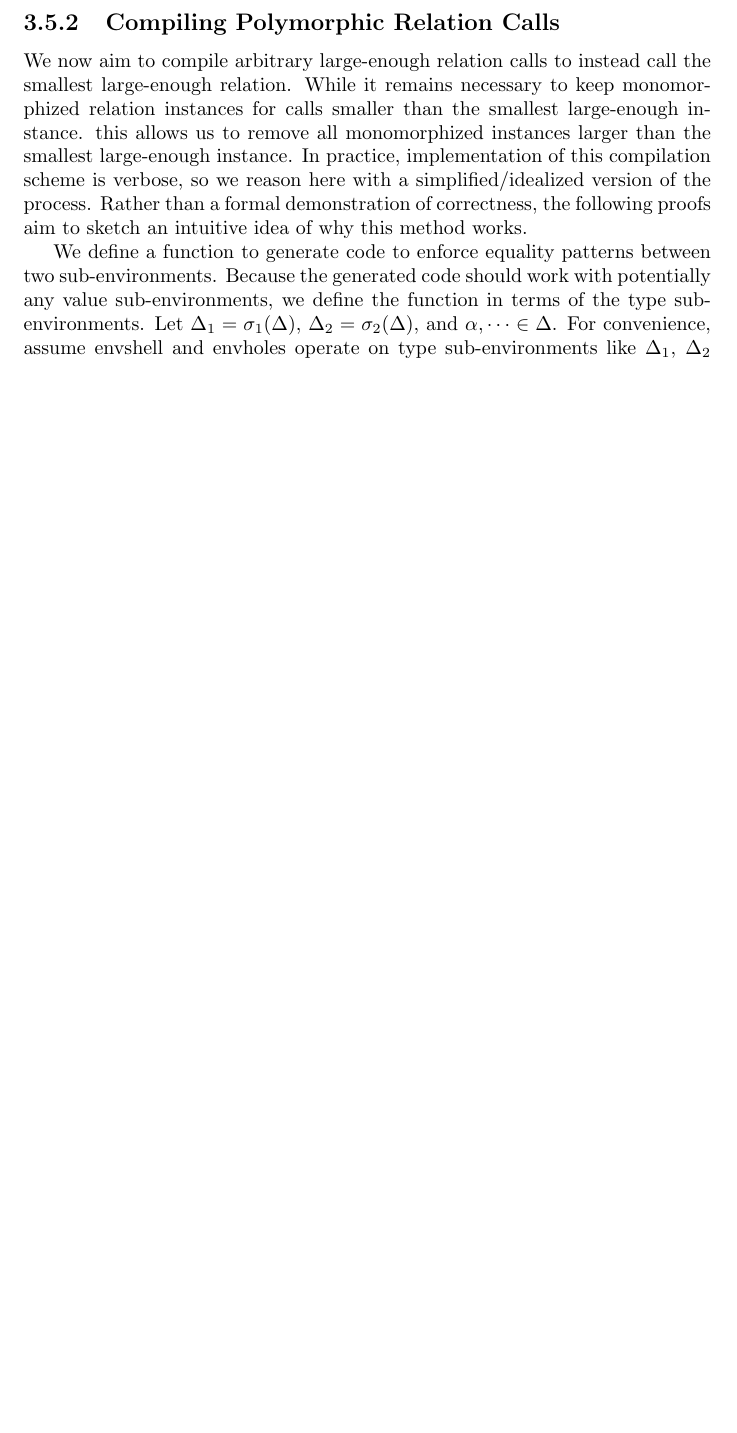
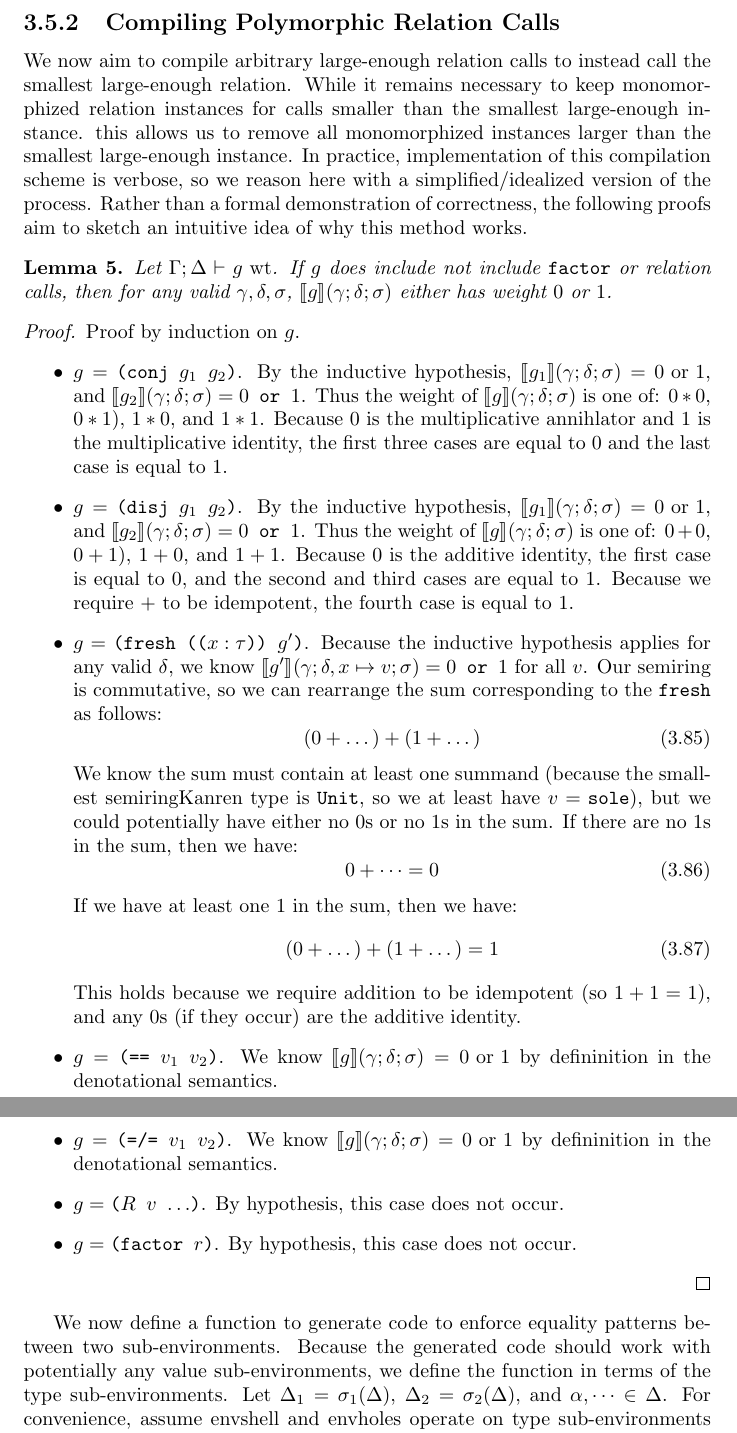
Before and after one commit to sporkl/semiringkanren-thesis, a LaTeX thesis (thesis.tex): part of page 36 of 51 before the commit and two parts of pages 36 and 37 of 52 after it, the two joined at a grey line, cut so that both start at the same text, the shorter picture padded with empty space. Compiled offline with pdfLaTeX.

Commit message:
no factor weight lemma, revise enforce eqpat expl.

```diff
--- a/thesis.tex
+++ b/thesis.tex
@@ -1607,7 +1607,52 @@ this allows us to remove all monomorphized instances larger than the smallest la
 In practice, implementation of this compilation scheme is verbose, so we reason here with a simplified/idealized version of the process.
 Rather than a formal demonstration of correctness, the following proofs aim to sketch an intuitive idea of why this method works.
 
-We define a function to generate code to enforce equality patterns between two sub-environments.
+\begin{lemma}
+	\label{lem:no-factor-weight}
+	Let \(\Gamma; \Delta \vdash g \wt\).
+	If \(g\) does include not include \(\mathtt{factor}\) or relation calls, then for any valid \(\gamma, \delta, \sigma\), \(\den{g}(\gamma;\delta;\sigma)\) either has weight \(0\) or \(1\).
+\end{lemma}
+\begin{proof}
+	Proof by induction on \(g\).
+	\begin{itemize}
+		\item \(g = \texttt{(conj \(g_1\) \(g_2\))}\).
+			By the inductive hypothesis, \(\den{g_1}(\gamma;\delta;\sigma) = 0 \text{ or } 1\), and \(\den{g_2}(\gamma;\delta;\sigma) = 0 \texttt{ or } 1\).
+			Thus the weight of \(\den{g}(\gamma;\delta;\sigma)\) is one of: \(0 * 0\), \(0 * 1)\), \(1 * 0\), and \(1 * 1\).
+			Because \(0\) is the multiplicative annihlator and \(1\) is the multiplicative identity, the first three cases are equal to \(0\) and the last case is equal to \(1\).
+		\item \(g = \texttt{(disj \(g_1\) \(g_2\))}\).
+			By the inductive hypothesis, \(\den{g_1}(\gamma;\delta;\sigma) = 0 \text{ or } 1\), and \(\den{g_2}(\gamma;\delta;\sigma) = 0 \texttt{ or } 1\).
+			Thus the weight of \(\den{g}(\gamma;\delta;\sigma)\) is one of: \(0 + 0\), \(0 + 1)\), \(1 + 0\), and \(1 + 1\).
+			Because \(0\) is the additive identity, the first case is equal to \(0\), and the second and third cases are equal to \(1\).
+			Because we require \(+\) to be idempotent, the fourth case is equal to \(1\).
+		\item \(g = \texttt{(fresh ((\(x : \tau\))) \(g'\))}\).
+			Because the inductive hypothesis applies for any valid \(\delta\), we know \(\den{g'}(\gamma;\delta, x \mapsto v;\sigma) = 0 \texttt{ or } 1\) for all \(v\).
+			Our semiring is commutative, so we can rearrange the sum corresponding to the \(\texttt{fresh}\) as follows:
+			\begin{equation}
+				(0 + \dots) + (1 + \dots)
+			\end{equation}
+			We know the sum must contain at least one summand (because the smallest semiringKanren type is \(\texttt{Unit}\), so we at least have \(v = \texttt{sole}\)),
+			but we could potentially have either no \(0\)s or no \(1\)s in the sum.
+			If there are no \(1\)s in the sum, then we have:
+			\begin{equation}
+				0 + \dots = 0
+			\end{equation}
+			If we have at least one \(1\) in the sum, then we have:
+			\begin{equation}
+				(0 + \dots) + (1 + \dots) = 1
+			\end{equation}
+			This holds because we require addition to be idempotent (so \(1 + 1 = 1\)), and any \(0\)s (if they occur) are the additive identity.
+		\item \(g = \texttt{(== \(v_1\) \(v_2\))}\).
+			We know \(\den{g}(\gamma;\delta;\sigma) = 0 \text{ or } 1\) by defininition in the denotational semantics.
+		\item \(g = \texttt{(=/= \(v_1\) \(v_2\))}\).
+			We know \(\den{g}(\gamma;\delta;\sigma) = 0 \text{ or } 1\) by defininition in the denotational semantics.
+		\item \(g = \texttt{(\(R\) \(v\) \(\dots\))}\).
+			By hypothesis, this case does not occur.
+		\item \(g = \texttt{(factor \(r\))}\).
+			By hypothesis, this case does not occur.
+	\end{itemize}
+\end{proof}
+
+We now define a function to generate code to enforce equality patterns between two sub-environments.
 Because the generated code should work with potentially any value sub-environments, we define the function in terms of the type sub-environments.
 Let \(\Delta_1 = \sigma_1(\Delta)\), \(\Delta_2 = \sigma_2(\Delta)\), and \(\alpha, \dots \in \Delta\).
 For convenience, assume \(\envshell\) and \(\envholes\) operate on type sub-environments like \(\Delta_1\), \(\Delta_2\)
```
Also changed, not shown: thesis.pdf, thesis.tex (4 more changed lines).
